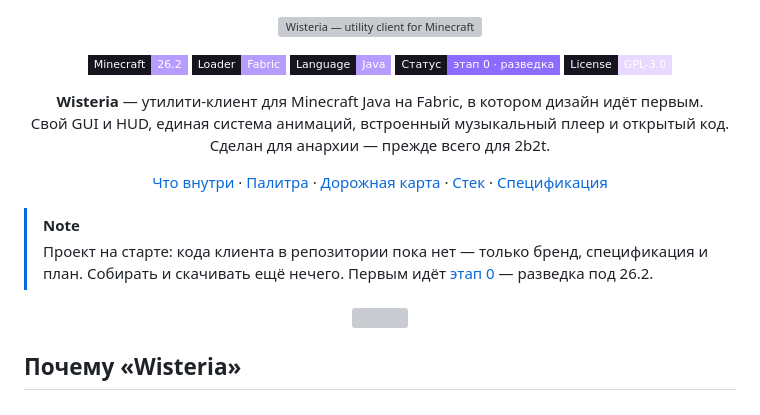
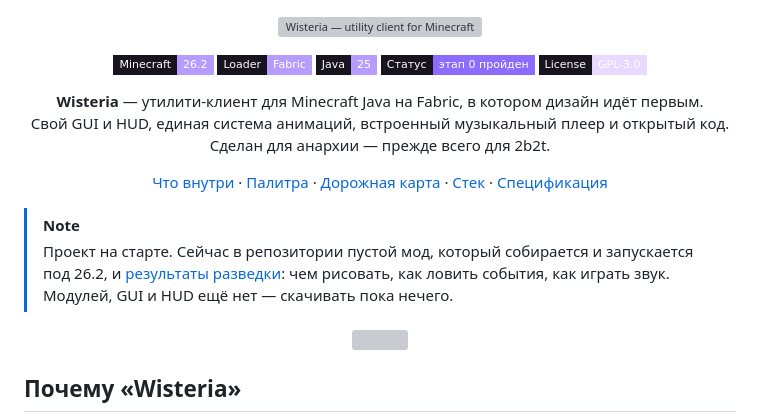
Before and after one commit to mxm-ch4/wisteria, a Markdown page: README.md, the part around one of its changes. Rendered like a GitHub page; badges without logos; grey boxes are pictures that could not be loaded.

```diff
--- a/README.md
+++ b/README.md
@@ -5,8 +5,8 @@
 <p align="center">
   <img alt="Minecraft 26.2" src="https://img.shields.io/badge/Minecraft-26.2-B79CFF?style=flat-square&labelColor=17131F">
   <img alt="Loader: Fabric" src="https://img.shields.io/badge/Loader-Fabric-B79CFF?style=flat-square&labelColor=17131F">
-  <img alt="Java" src="https://img.shields.io/badge/Language-Java-B79CFF?style=flat-square&labelColor=17131F">
-  <img alt="Статус: этап 0" src="https://img.shields.io/badge/Статус-этап%200%20·%20разведка-8B6CFF?style=flat-square&labelColor=17131F">
+  <img alt="Java 25" src="https://img.shields.io/badge/Java-25-B79CFF?style=flat-square&labelColor=17131F">
+  <img alt="Статус: этап 0 пройден" src="https://img.shields.io/badge/Статус-этап%200%20пройден-8B6CFF?style=flat-square&labelColor=17131F">
   <a href="LICENSE"><img alt="License: GPL-3.0" src="https://img.shields.io/badge/License-GPL--3.0-E9D8FF?style=flat-square&labelColor=17131F"></a>
 </p>
 
@@ -25,8 +25,9 @@
 </p>
 
 > [!NOTE]
-> Проект на старте: кода клиента в репозитории пока нет — только бренд, спецификация и план.
-> Собирать и скачивать ещё нечего. Первым идёт [этап 0](#дорожная-карта) — разведка под 26.2.
+> Проект на старте. Сейчас в репозитории пустой мод, который собирается и запускается под 26.2, и
+> [результаты разведки](docs/stage0-findings.md): чем рисовать, как ловить события, как играть звук.
+> Модулей, GUI и HUD ещё нет — скачивать пока нечего.
 
 <p align="center"><img src="assets/divider.svg" width="100%" alt=""></p>
 
```
Also changed, not shown: other parts of README.md (+44 -13 lines), docs/stage0-findings.md (added, +345 -0 lines), docs/stage0/opengl-screen.png (added), docs/stage0/opengl-world.png (added), docs/stage0/vulkan-screen.png (added), docs/stage0/vulkan-world.png (added), 14 other files.
